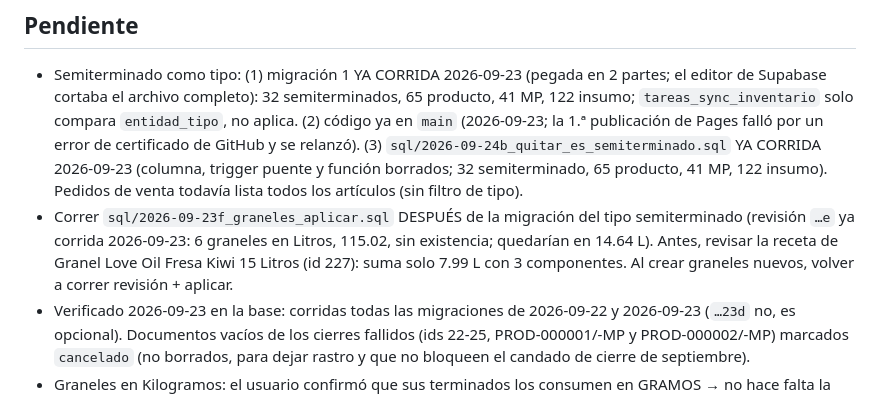
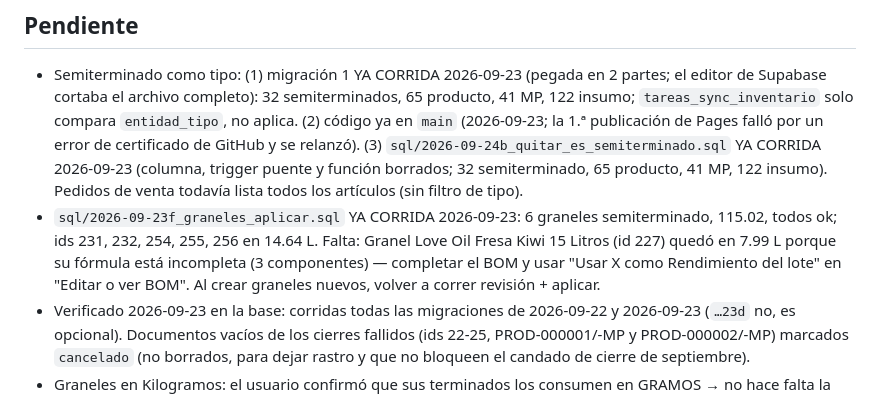
Before and after one commit to haresvenusJC/Manufactura, a Markdown page: CLAUDE.md, the part around the change. Drawn GitHub-style.

Commit message:
CLAUDE.md: graneles aplicados; falta fórmula de id 227
Co-Authored-By: Claude Opus 5.5 <noreply@anthropic.com>
Claude-Session: https://claude.ai/code/session_01F9egwNdBNtoKSGw9K1EZro

```diff
--- a/CLAUDE.md
+++ b/CLAUDE.md
@@ -328,9 +328,9 @@ Vanilla JS (ES modules, sin build) + Supabase (Postgres/PostgREST/Auth) + Tailwi
   `entidad_tipo`, no aplica. (2) código ya en `main` (2026-09-23; la 1.ª publicación de Pages falló por un error de certificado de GitHub y se
   relanzó). (3) `sql/2026-09-24b_quitar_es_semiterminado.sql` YA CORRIDA 2026-09-23 (columna, trigger puente y
   función borrados; 32 semiterminado, 65 producto, 41 MP, 122 insumo). Pedidos de venta todavía lista todos los artículos (sin filtro de tipo).
-- Correr `sql/2026-09-23f_graneles_aplicar.sql` DESPUÉS de la migración del tipo semiterminado (revisión `…e` ya corrida 2026-09-23: 6 graneles en Litros, 115.02, sin
-  existencia; quedarían en 14.64 L). Antes, revisar la receta de Granel Love Oil Fresa Kiwi 15 Litros (id 227): suma solo
-  7.99 L con 3 componentes. Al crear graneles nuevos, volver a correr revisión + aplicar.
+- `sql/2026-09-23f_graneles_aplicar.sql` YA CORRIDA 2026-09-23: 6 graneles semiterminado, 115.02, todos ok; ids 231, 232,
+  254, 255, 256 en 14.64 L. Falta: Granel Love Oil Fresa Kiwi 15 Litros (id 227) quedó en 7.99 L porque su fórmula está
+  incompleta (3 componentes) — completar el BOM y usar "Usar X como Rendimiento del lote" en "Editar o ver BOM". Al crear graneles nuevos, volver a correr revisión + aplicar.
 - Verificado 2026-09-23 en la base: corridas todas las migraciones de 2026-09-22 y 2026-09-23 (`…23d` no, es opcional).
   Documentos vacíos de los cierres fallidos (ids 22-25, PROD-000001/-MP y PROD-000002/-MP) marcados `cancelado` (no
   borrados, para dejar rastro y que no bloqueen el candado de cierre de septiembre).
```
